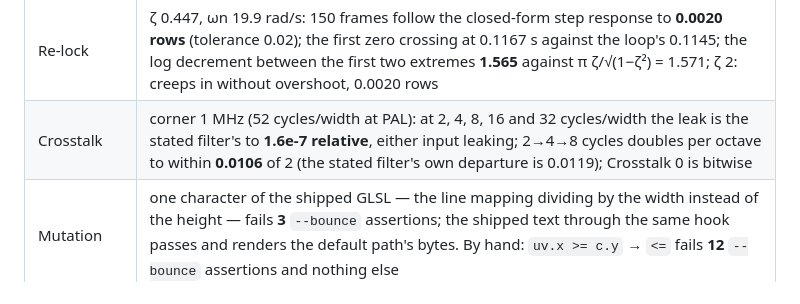
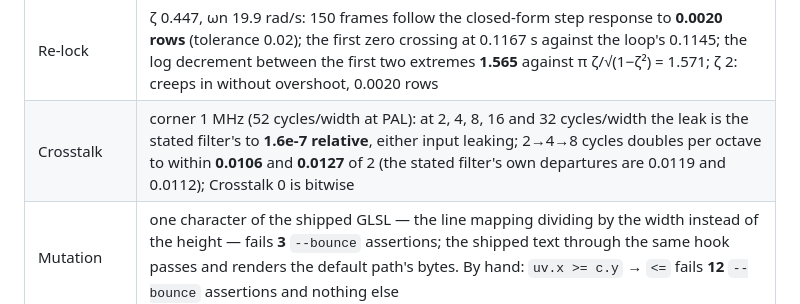
Before and after one commit to stoatworks-labs/relay, a Markdown page: README.md, the part around the change. Rendered like a GitHub page.

```diff
--- a/README.md
+++ b/README.md
@@ -323,7 +323,7 @@ renderer:
 | Bounce | Operate 4 ms, Bounce 2 ms, e 0.6, PAL and NTSC: **every pixel** away from a cut is what the schedule says (0 wrong), rows that share a line cut at the same pixel, all **16 contact events** seen within **12 µs** of when they happened at 360 rows (a line's blanking) and 76 µs at 180 (a skipped line more); successive open flights shrink by e; the bounce lasts **4.860 ms** of the closed form's 5.000 (t₁/(1−e)), the 0.14 ms difference being the tail under one line |
 | Vertical Interval | Operate 0, 3, 9.7 and 16 ms: the switch lands on the predicted frame, **no A anywhere** in it, and with no bounce it is B bitwise |
 | Re-lock | ζ 0.447, ωn 19.9 rad/s: 150 frames follow the closed-form step response to **0.0020 rows** (tolerance 0.02); the first zero crossing at 0.1167 s against the loop's 0.1145; the log decrement between the first two extremes **1.565** against π ζ/√(1−ζ²) = 1.571; ζ 2: creeps in without overshoot, 0.0020 rows |
-| Crosstalk | corner 1 MHz (52 cycles/width at PAL): at 2, 4, 8, 16 and 32 cycles/width the leak is the stated filter's to **1.6e-7 relative**, either input leaking; 2→4→8 cycles doubles per octave to within **0.0106** of 2 (the stated filter's own departure is 0.0119); Crosstalk 0 is bitwise |
+| Crosstalk | corner 1 MHz (52 cycles/width at PAL): at 2, 4, 8, 16 and 32 cycles/width the leak is the stated filter's to **1.6e-7 relative**, either input leaking; 2→4→8 cycles doubles per octave to within **0.0106** and **0.0127** of 2 (the stated filter's own departures are 0.0119 and 0.0112); Crosstalk 0 is bitwise |
 | Mutation | one character of the shipped GLSL — the line mapping dividing by the width instead of the height — fails **3** `--bounce` assertions; the shipped text through the same hook passes and renders the default path's bytes. By hand: `uv.x >= c.y` → `<=` fails **12** `--bounce` assertions and nothing else |
 | Negative controls | every one fails its check: shared MaxUV (4 assertions), no hysteresis, bounce in frames (2), first-order loop (4), flat leak (3), Anywhere at 9.7 ms leaving A at the top |
 | No dead controls | all **17** sweepable of the 22 parameters change the picture at 480×270; the other five are the About block |
```
Also changed, not shown: docs/USER-GUIDE.md (+3 -3 lines).
